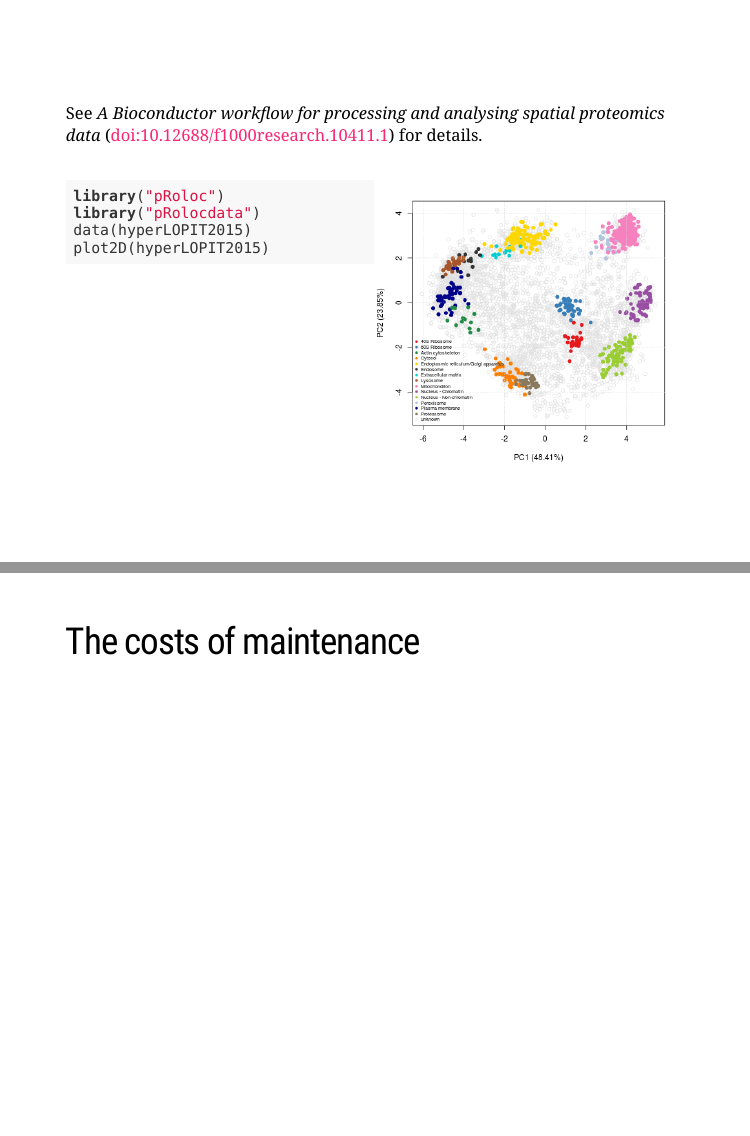
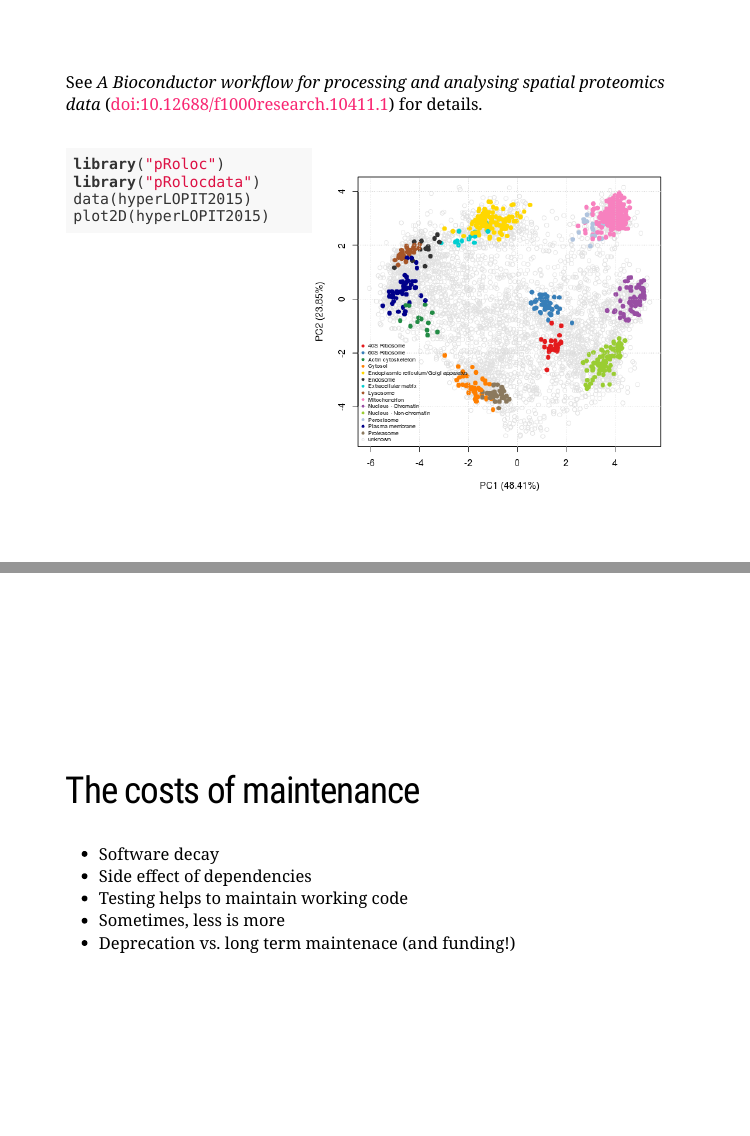
Before and after one commit to lgatto/2018_01_09_EuBIC_Ghent, an R Markdown document (eubic_lgatto.Rmd): pages 16 and 32 of 37 before the commit and pages 22 and 33 of 39 after it, joined at a grey line. Rendered offline with R 4.5, knitr and Pandoc, with nearby package versions; the slides are laid out offline by our stand-in for remark.js, each with all of its steps uncovered, in fonts that may differ from those the slides ask for, and without slide numbers, shadows or browser add-ons; some code elsewhere in the file could not run offline.

Commit message:
version 0.9

````diff
--- a/eubic_lgatto.Rmd
+++ b/eubic_lgatto.Rmd
@@ -241,30 +233,3 @@ class: middle, center, inverse
-class: middle
-
-See *A Bioconductor workflow for processing and analysing spatial
-proteomics data*
-([doi:10.12688/f1000research.10411.1](https://f1000research.com/articles/5-2926/))
-for details.
-
-
-.left-col[
-```{r spatprot, eval=FALSE}
-library("pRoloc")
-library("pRolocdata")
-data(hyperLOPIT2015)
-plot2D(hyperLOPIT2015)
-```
-]
-
-.right-col[
-<img src="./Figures/hl.png" />
-]
-
-
-
----
-class: middle, center
-
-![](./Figures/protmspkgsdep.png)
 
 ---
 class: middle, center, inverse
@@ -348,3 +321,32 @@ class: middle, center, inverse
+class: middle
+
+See *A Bioconductor workflow for processing and analysing spatial
+proteomics data*
+([doi:10.12688/f1000research.10411.1](https://f1000research.com/articles/5-2926/))
+for details.
+
+
+.left-col-40[
+```{r spatprot, eval=FALSE}
+library("pRoloc")
+library("pRolocdata")
+data(hyperLOPIT2015)
+plot2D(hyperLOPIT2015)
+```
+]
+
+.right-col-60[
+<img src="./Figures/hl.png" />
+]
+
+---
+class: middle, center
+
+![](./Figures/protmspkgsdep.png)
+
+---
+class: middle, center, inverse
+count: false
 
 ## Applications (2)
 
@@ -428,9 +430,28 @@ class: middle, center
 
 
 ---
+class: middle, center
 
 ## The costs of maintenance
 
+<a href="https://lgatto.github.io/my-r-packages/"><img width="80%" src="./Figures/my-r-packages.png" alt="my R packages"></a>
+
+
+---
+class: middle
+
+## The costs of maintenance
+
+- Software decay
+- Side effect of dependencies
+- Testing helps to maintain working code
+- Sometimes, less is more
+- Deprecation vs. long term maintenace (and funding!)
+
+---
+class: middle, center
+
+<a href="https://twitter.com/ChrisFiloG/status/950412667013009408"><img width="80%" src="./Figures/2-types-sw.png" alt="2 types of software"></a>
 
 ---
 class: inverse, middle, center
--- a/font-awesome.css
+++ b/font-awesome.css
@@ -2,12 +2,72 @@
 
 
 /* Two-column layout */
-.left-col {
+.left-col-50 {
   width: 50%;
   float: left;
 }
 
-.right-col {
+.right-col-50 {
   width: 50%;
   float: right;
 }
+
+.left-col-25 {
+  width:25%;
+  float: left;
+}
+
+.right-col-25 {
+  width: 25%;
+  float: right;
+}
+
+.left-col-75 {
+  width:75%;
+  float: left;
+}
+
+.right-col-75 {
+  width: 75%;
+  float: right;
+}
+
+.left-col-30 {
+  width: 30%;
+  float: left;
+}
+
+.right-col-30 {
+  width: 30%;
+  float: right;
+}
+
+.left-col-70 {
+  width: 70%;
+  float: left;
+}
+
+.right-col-70 {
+  width: 70%;
+  float: right;
+}
+
+.left-col-40 {
+  width: 40%;
+  float: left;
+}
+
+.right-col-40 {
+  width: 40%;
+  float: right;
+}
+
+.left-col-60 {
+  width: 60%;
+  float: left;
+}
+
+.right-col-60 {
+  width: 60%;
+  float: right;
+}
````
Also changed, not shown: Figures/2-types-sw.png (added), Figures/my-r-packages.png (added), eubic_lgatto.html, eubic_lgatto.Rmd (24 more changed lines).
